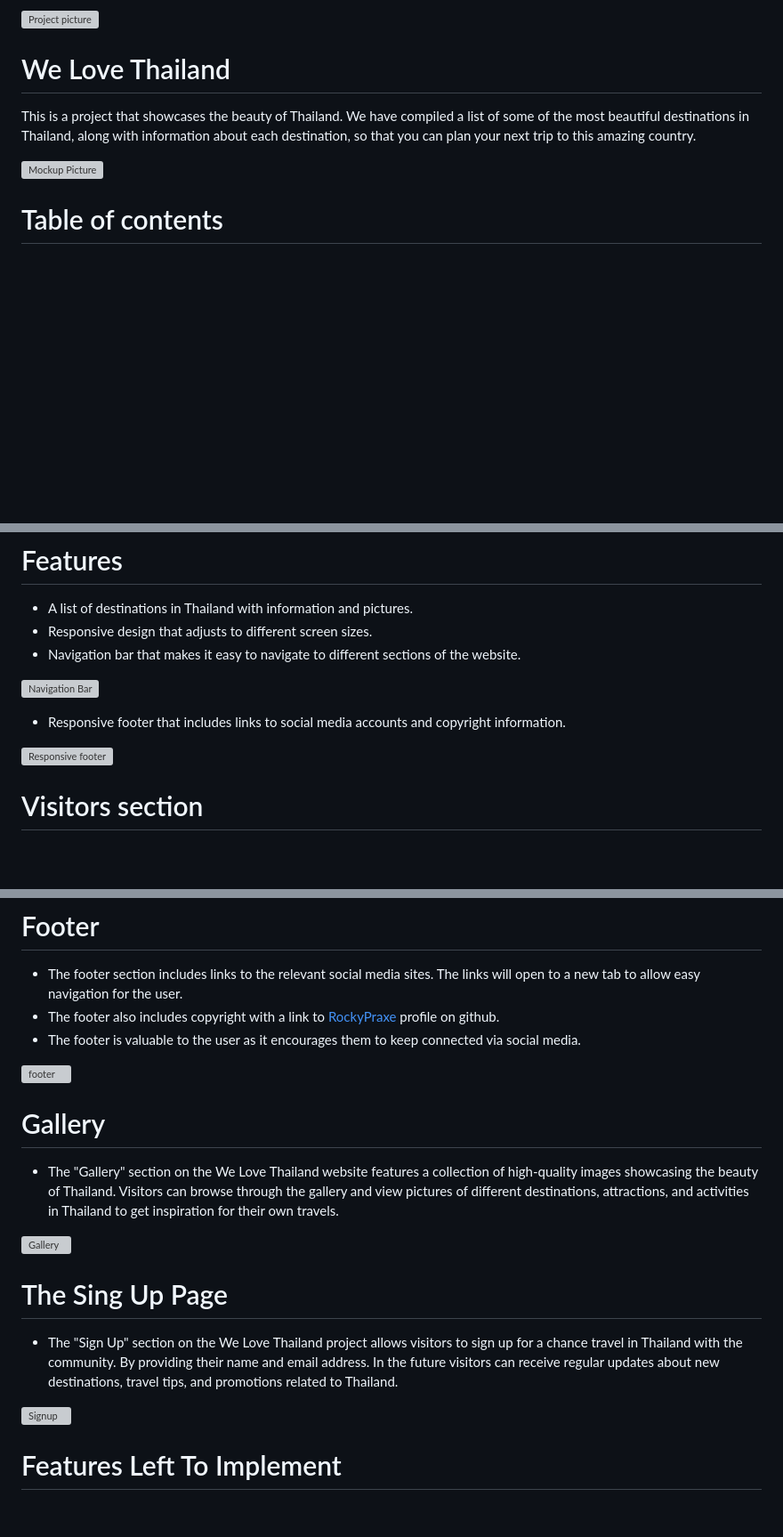
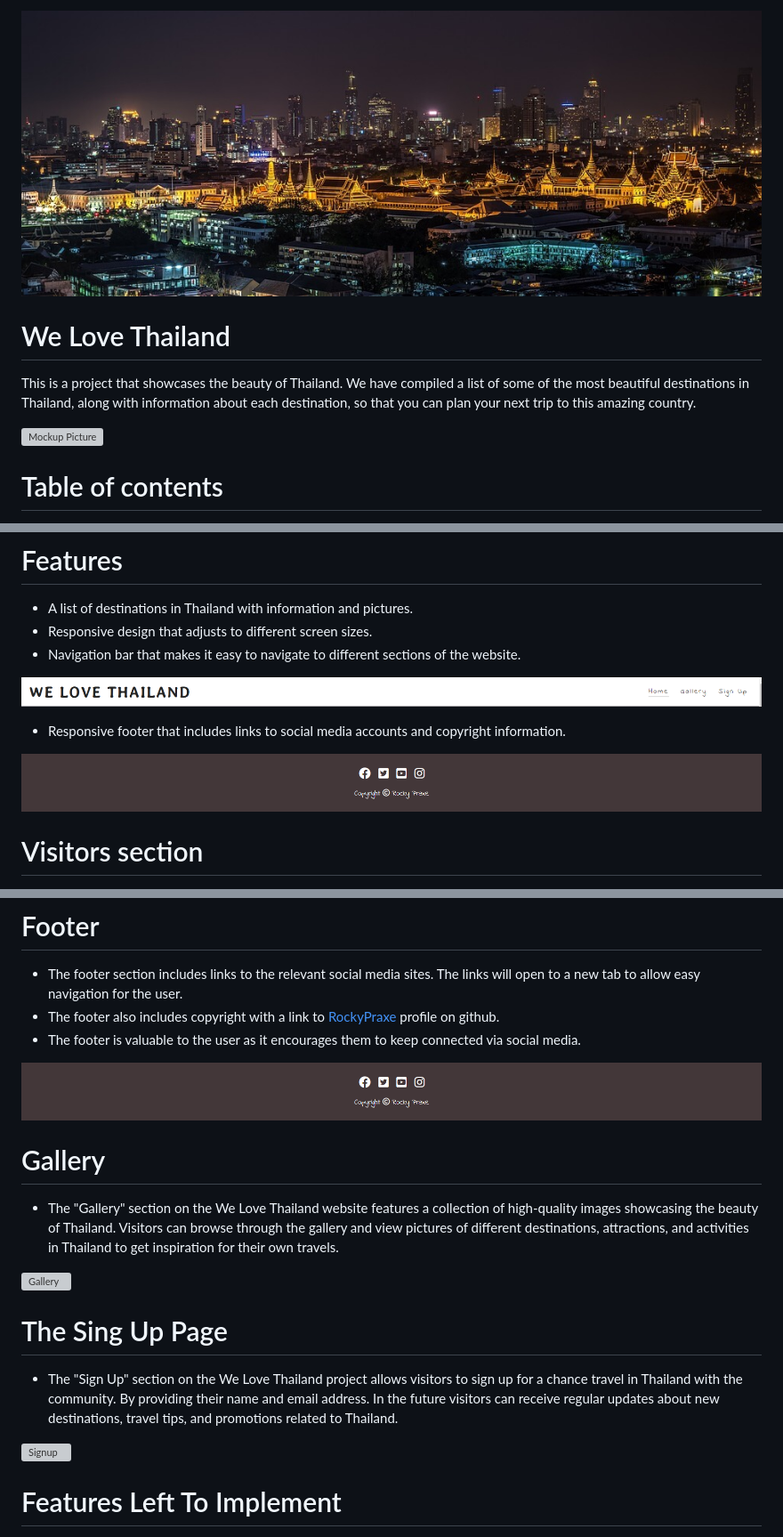
Before and after one commit to RockyPraxe/We-Love-Thailand-project-1, a Markdown page: README.md, 3 parts joined by grey strips. Shown: that part at 89% size. Drawn GitHub-style; blank space fills up the shorter version; grey boxes are pictures that could not be loaded.

```diff
--- a/README.md
+++ b/README.md
@@ -1,4 +1,4 @@
-![Project picture](assets/images/grand-palace-1822487_960_720.jpg)
+![Project picture](assets/images/grand-palace.jpg)
 
 
 
@@ -37,11 +37,11 @@ To view the website, simply click on the following link: [View the live project
 -  Responsive design that adjusts to different screen sizes.
 -  Navigation bar that makes it easy to navigate to different sections of the website.
 
-![Navigation Bar](assets/images/navigation%20bar.png)
+![Navigation Bar](assets/images/navigation-bar-prtsc.png)
 
 - Responsive footer that includes links to social media accounts and copyright information.
 
-![Responsive footer](assets/images/responsive%20footer.png)
+![Responsive footer](assets/images/footer-prtsc.png)
 
 # Visitors section
 
@@ -67,7 +67,7 @@ To view the website, simply click on the following link: [View the live project
 -  The footer also includes copyright with a link to [RockyPraxe](https://github.com/RockyPraxe) profile on github.
 -  The footer is valuable to the user as it encourages them to keep connected via social media.
 
-![footer](assets/images/responsive%20footer.png)
+![footer](assets/images/footer-prtsc.png)
 
 # Gallery
 
```
Also changed, not shown: other parts of README.md (+7 -7 lines).
